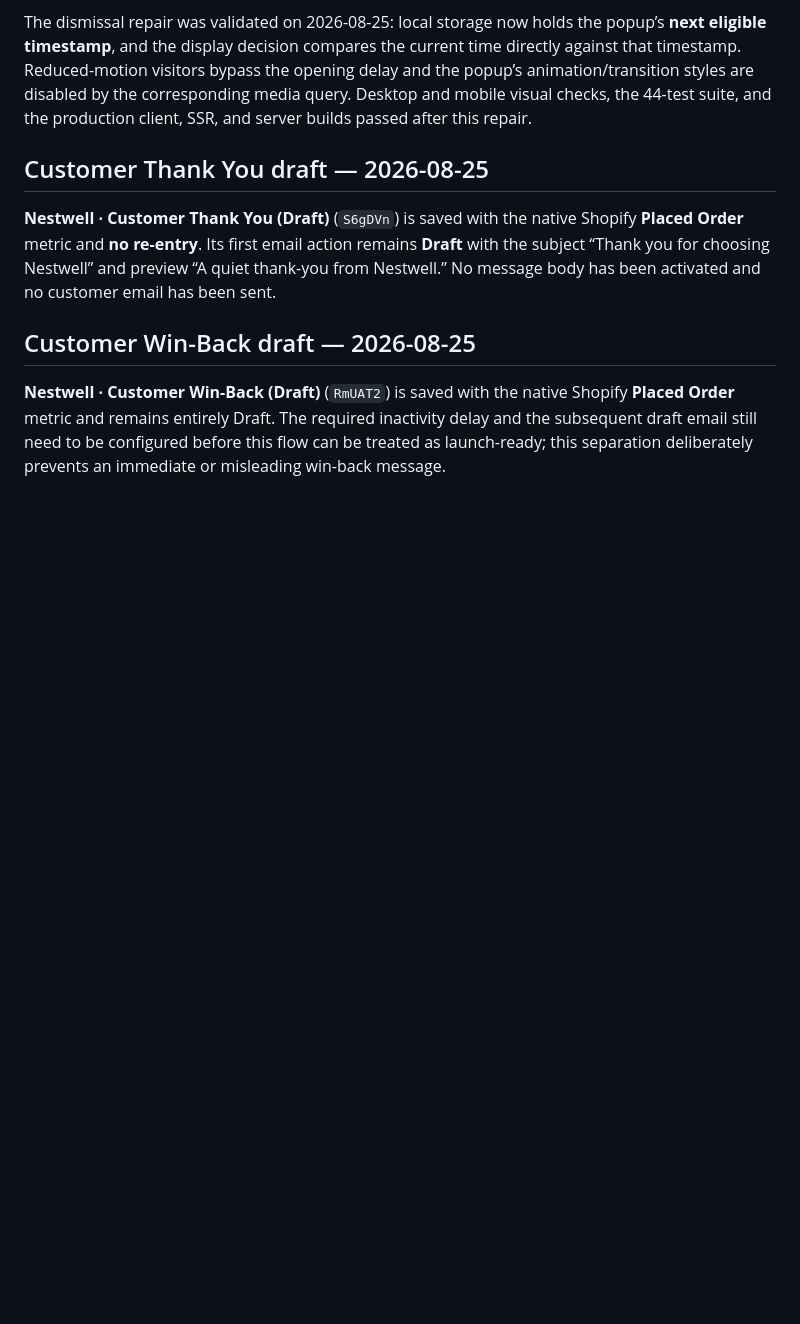
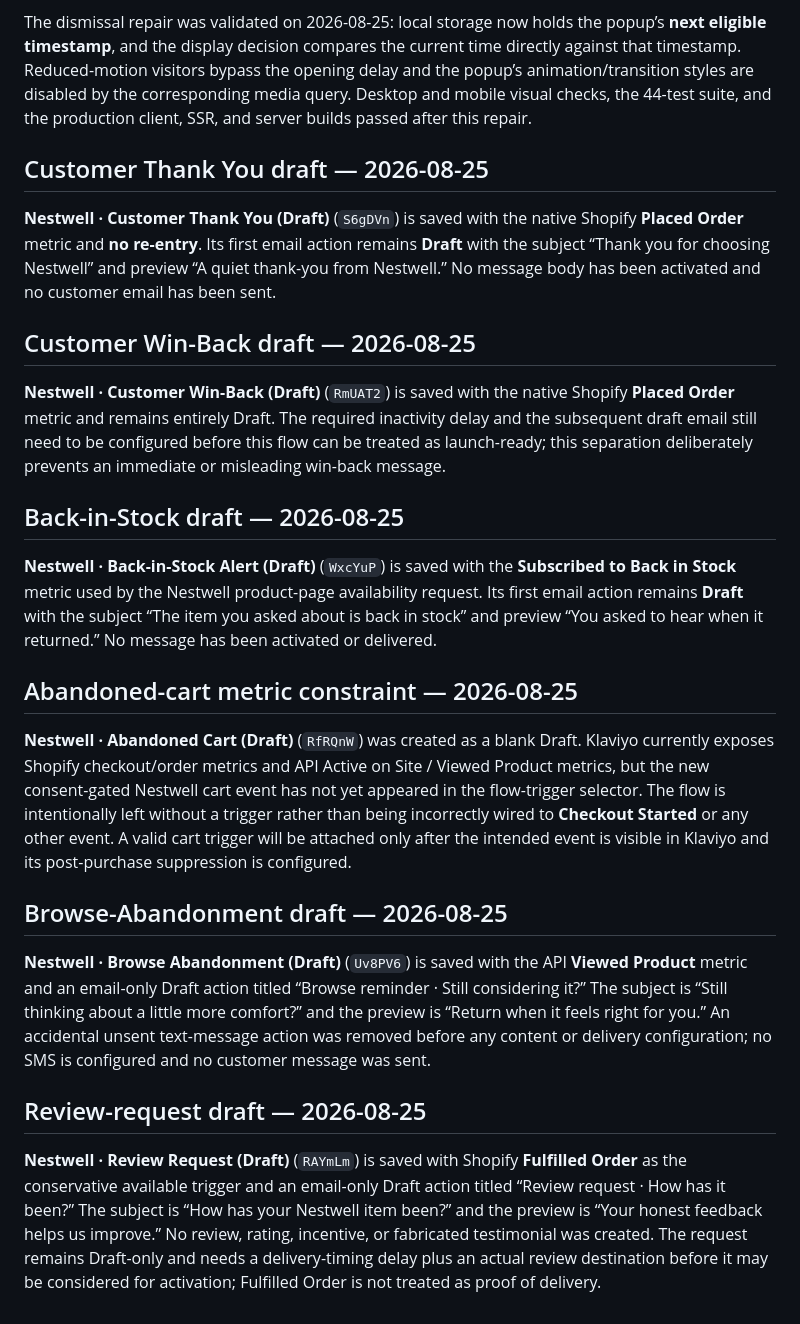
Before and after one commit to 1mjc/nestwell-shopify-storefront, a Markdown page: LIFECYCLE_AUTOMATION_ASSESSMENT.md, the part around the change. GitHub-like rendering; blank space fills up the shorter version.

Commit message:
Checkpoint: Publish the documented lifecycle-automation increment: saved Draft-only Browse Abandonment and Review Request foundations, recorded cart-event and delivery-timing constraints, retained the consent-based popup implementation, and preserved the strict no-SMS/no-live-send safeguard. No customer email, SMS, review incentive, ad, or payment action was activated.

```diff
--- a/LIFECYCLE_AUTOMATION_ASSESSMENT.md
+++ b/LIFECYCLE_AUTOMATION_ASSESSMENT.md
@@ -90,3 +90,19 @@ The dismissal repair was validated on 2026-08-25: local storage now holds the po
 ## Customer Win-Back draft — 2026-08-25
 
 **Nestwell · Customer Win-Back (Draft)** (`RmUAT2`) is saved with the native Shopify **Placed Order** metric and remains entirely Draft. The required inactivity delay and the subsequent draft email still need to be configured before this flow can be treated as launch-ready; this separation deliberately prevents an immediate or misleading win-back message.
+
+## Back-in-Stock draft — 2026-08-25
+
+**Nestwell · Back-in-Stock Alert (Draft)** (`WxcYuP`) is saved with the **Subscribed to Back in Stock** metric used by the Nestwell product-page availability request. Its first email action remains **Draft** with the subject “The item you asked about is back in stock” and preview “You asked to hear when it returned.” No message has been activated or delivered.
+
+## Abandoned-cart metric constraint — 2026-08-25
+
+**Nestwell · Abandoned Cart (Draft)** (`RfRQnW`) was created as a blank Draft. Klaviyo currently exposes Shopify checkout/order metrics and API Active on Site / Viewed Product metrics, but the new consent-gated Nestwell cart event has not yet appeared in the flow-trigger selector. The flow is intentionally left without a trigger rather than being incorrectly wired to **Checkout Started** or any other event. A valid cart trigger will be attached only after the intended event is visible in Klaviyo and its post-purchase suppression is configured.
+
+## Browse-Abandonment draft — 2026-08-25
+
+**Nestwell · Browse Abandonment (Draft)** (`Uv8PV6`) is saved with the API **Viewed Product** metric and an email-only Draft action titled “Browse reminder · Still considering it?” The subject is “Still thinking about a little more comfort?” and the preview is “Return when it feels right for you.” An accidental unsent text-message action was removed before any content or delivery configuration; no SMS is configured and no customer message was sent.
+
+## Review-request draft — 2026-08-25
+
+**Nestwell · Review Request (Draft)** (`RAYmLm`) is saved with Shopify **Fulfilled Order** as the conservative available trigger and an email-only Draft action titled “Review request · How has it been?” The subject is “How has your Nestwell item been?” and the preview is “Your honest feedback helps us improve.” No review, rating, incentive, or fabricated testimonial was created. The request remains Draft-only and needs a delivery-timing delay plus an actual review destination before it may be considered for activation; Fulfilled Order is not treated as proof of delivery.
```
Also changed, not shown: todo.md (+3 -0 lines).
